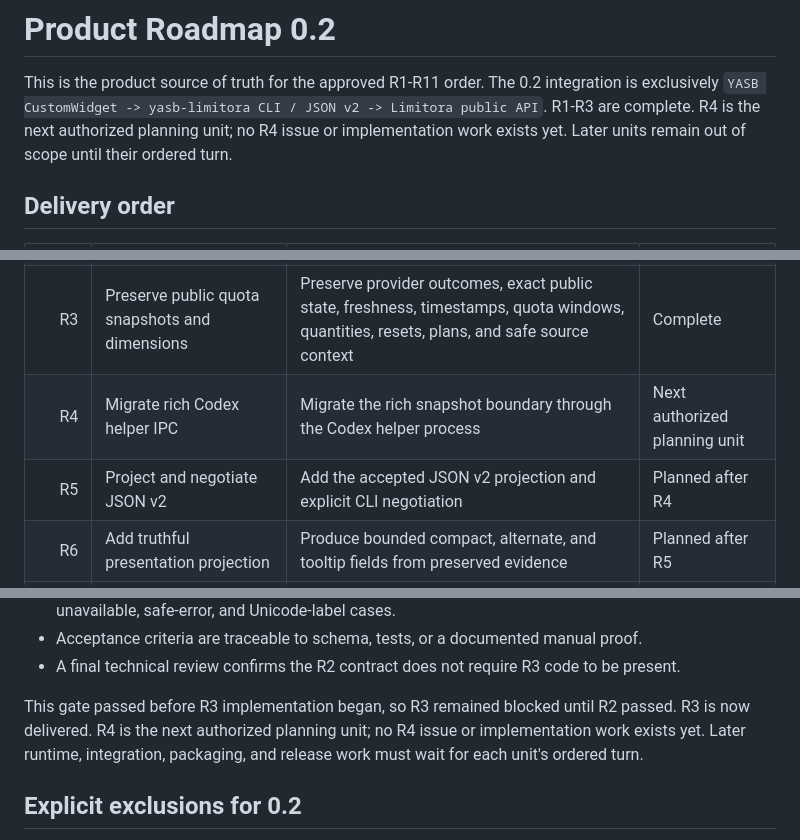
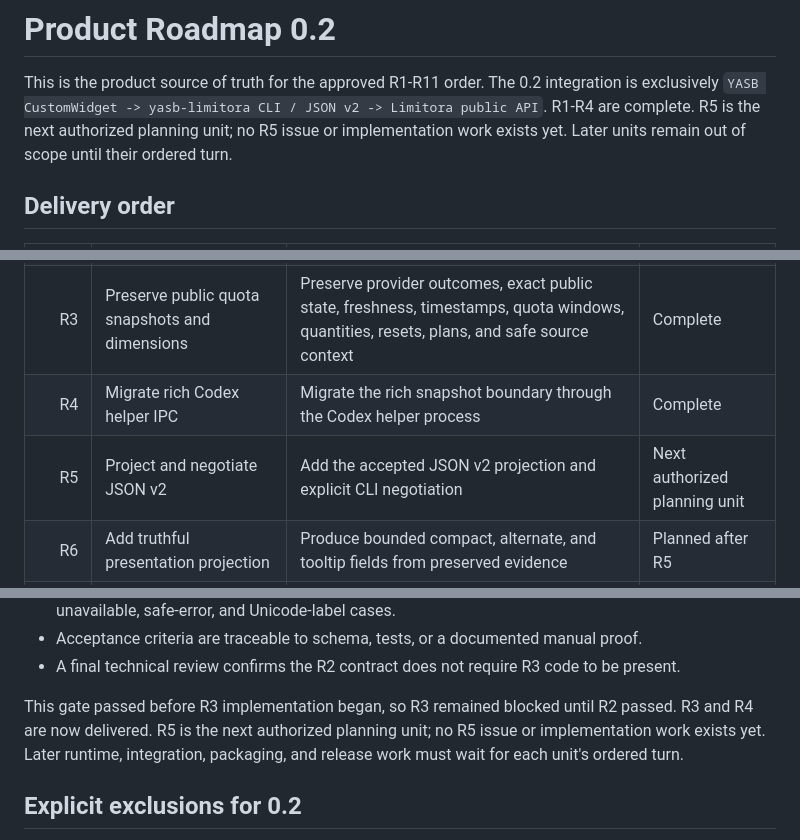
Before and after one commit to dnieblesdev/yasb-limitora, a Markdown page: docs/roadmap.md, 3 parts joined by grey strips. Drawn GitHub-style.

Commit message:
docs(roadmap): close out R4

```diff
--- a/docs/roadmap.md
+++ b/docs/roadmap.md
@@ -2,8 +2,8 @@
 
 This is the product source of truth for the approved R1-R11 order. The 0.2
 integration is exclusively `YASB CustomWidget -> yasb-limitora CLI / JSON v2 ->
-Limitora public API`. R1-R3 are complete. R4 is the next authorized planning
-unit; no R4 issue or implementation work exists yet. Later units remain out of
+Limitora public API`. R1-R4 are complete. R5 is the next authorized planning
+unit; no R5 issue or implementation work exists yet. Later units remain out of
 scope until their ordered turn.
 
 ## Delivery order
@@ -13,8 +13,8 @@ scope until their ordered turn.
 | R1 | Product source of truth | Correct architecture, scope, CustomWidget limits, exclusions, and roadmap order | Complete |
 | R2 | Normative contract and frozen v1 tests | Specify JSON v2, acceptance criteria, structural support, and byte-for-byte v1 fixtures | Complete |
 | R3 | Preserve public quota snapshots and dimensions | Preserve provider outcomes, exact public state, freshness, timestamps, quota windows, quantities, resets, plans, and safe source context | Complete |
-| R4 | Migrate rich Codex helper IPC | Migrate the rich snapshot boundary through the Codex helper process | Next authorized planning unit |
-| R5 | Project and negotiate JSON v2 | Add the accepted JSON v2 projection and explicit CLI negotiation | Planned after R4 |
+| R4 | Migrate rich Codex helper IPC | Migrate the rich snapshot boundary through the Codex helper process | Complete |
+| R5 | Project and negotiate JSON v2 | Add the accepted JSON v2 projection and explicit CLI negotiation | Next authorized planning unit |
 | R6 | Add truthful presentation projection | Produce bounded compact, alternate, and tooltip fields from preserved evidence | Planned after R5 |
 | R7 | Resolve default Windows configuration | Add the accepted default Windows configuration resolution | Planned after R6 |
 | R8 | Add the cross-process execution guard | Add bounded guard acquisition, deadlines, and cleanup behavior | Planned after R7 |
@@ -60,9 +60,9 @@ R2 is accepted only when all of the following are reviewable and passing:
   be present.
 
 This gate passed before R3 implementation began, so R3 remained blocked until
-R2 passed. R3 is now delivered. R4 is the next authorized planning unit; no R4
-issue or implementation work exists yet. Later runtime, integration, packaging,
-and release work must wait for each unit's ordered turn.
+R2 passed. R3 and R4 are now delivered. R5 is the next authorized planning
+unit; no R5 issue or implementation work exists yet. Later runtime, integration,
+packaging, and release work must wait for each unit's ordered turn.
 
 ## Explicit exclusions for 0.2
 
```
